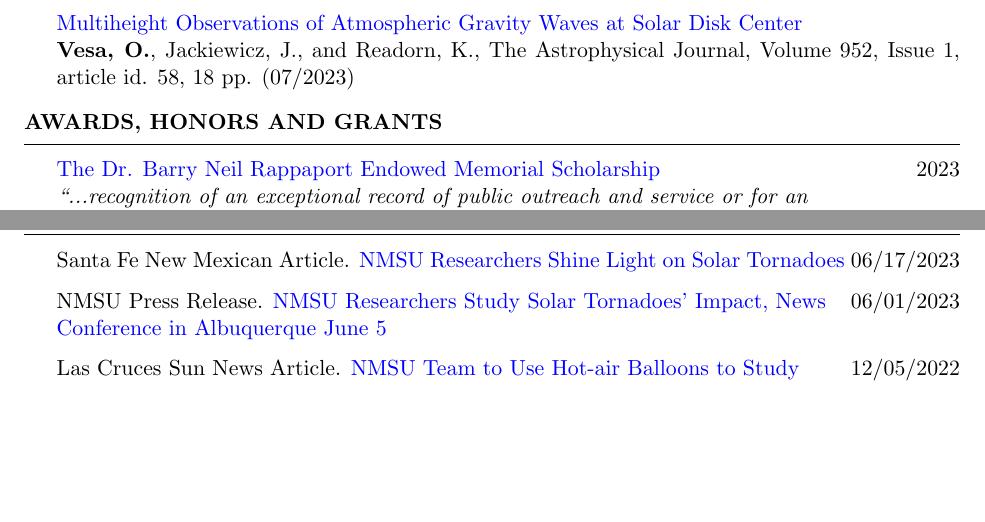
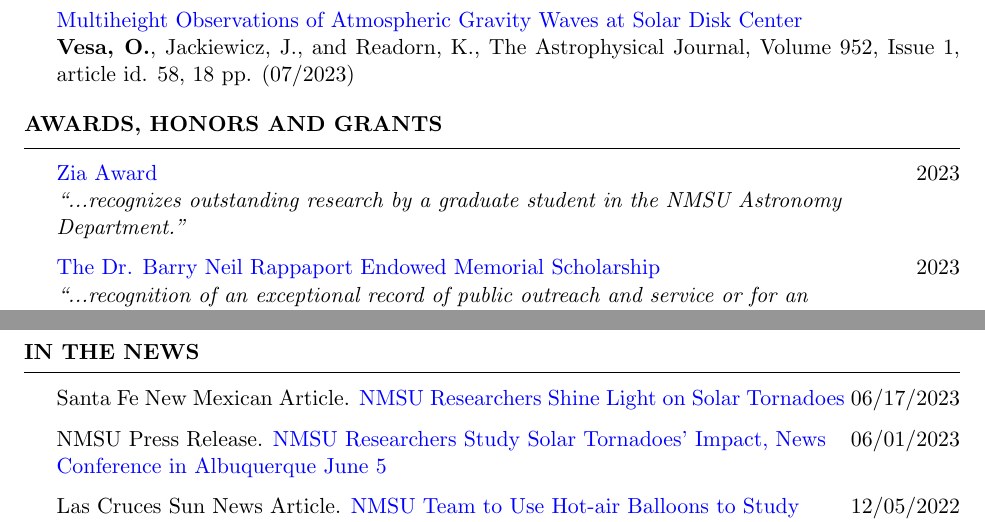
Before and after one commit to ovesa/CV, a LaTeX CV (main_cv.tex): two parts of pages 1 and 2 of 4 before the commit and two parts of pages 1 and 3 of 5 after it, joined at a grey line, cut so that both start at the same text, the shorter picture padded with empty space. Compiled offline with pdfLaTeX.

Commit message:
Updates from Overleaf

```diff
--- a/main_cv.tex
+++ b/main_cv.tex
@@ -113,6 +113,11 @@
 \vspace{-0.1in}
 \begin{rSection}{\textbf{AWARDS, HONORS and GRANTS}}
 \vspace{0.02in}
+
+{\href{https://astro.nmsu.edu/fellowships/zia.html}{Zia Award}}
+\hfill{2023} \\
+\emph{``...recognizes outstanding research by a graduate student in the NMSU Astronomy \\ Department.''}
+
 
 {\href{https://astro.nmsu.edu/fellowships/rappaport.html}{The Dr. Barry Neil Rappaport Endowed Memorial Scholarship}}
 \hfill{2023} \\
```
